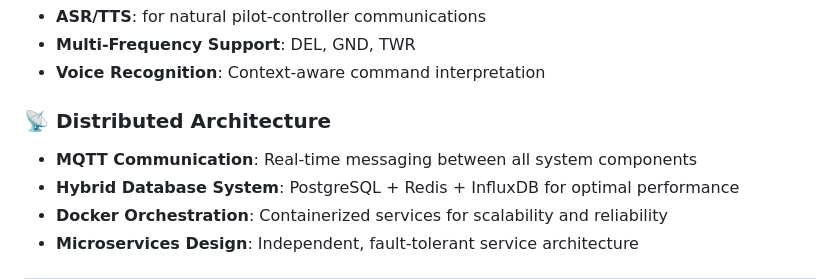
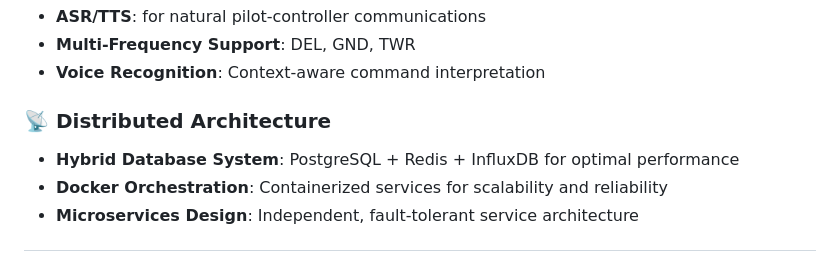
Before and after one commit to Santisoutoo/AIrport, a Markdown page: README.md, the part around the change. Drawn GitHub-style.

```diff
--- a/README.md
+++ b/README.md
@@ -29,7 +29,6 @@
 - **Voice Recognition**: Context-aware command interpretation
 
 ### 📡 **Distributed Architecture**
-- **MQTT Communication**: Real-time messaging between all system components
 - **Hybrid Database System**: PostgreSQL + Redis + InfluxDB for optimal performance
 - **Docker Orchestration**: Containerized services for scalability and reliability
 - **Microservices Design**: Independent, fault-tolerant service architecture
```
